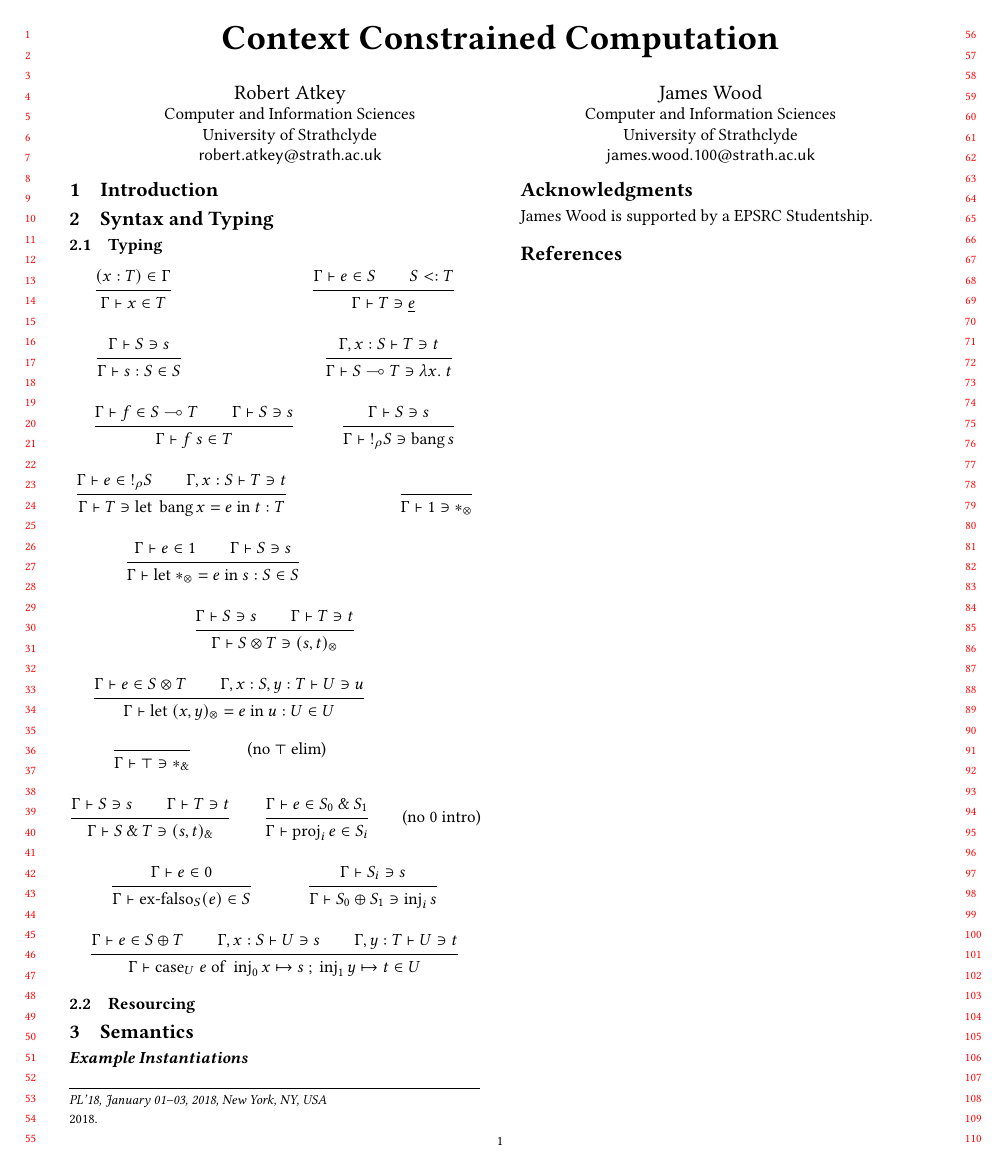
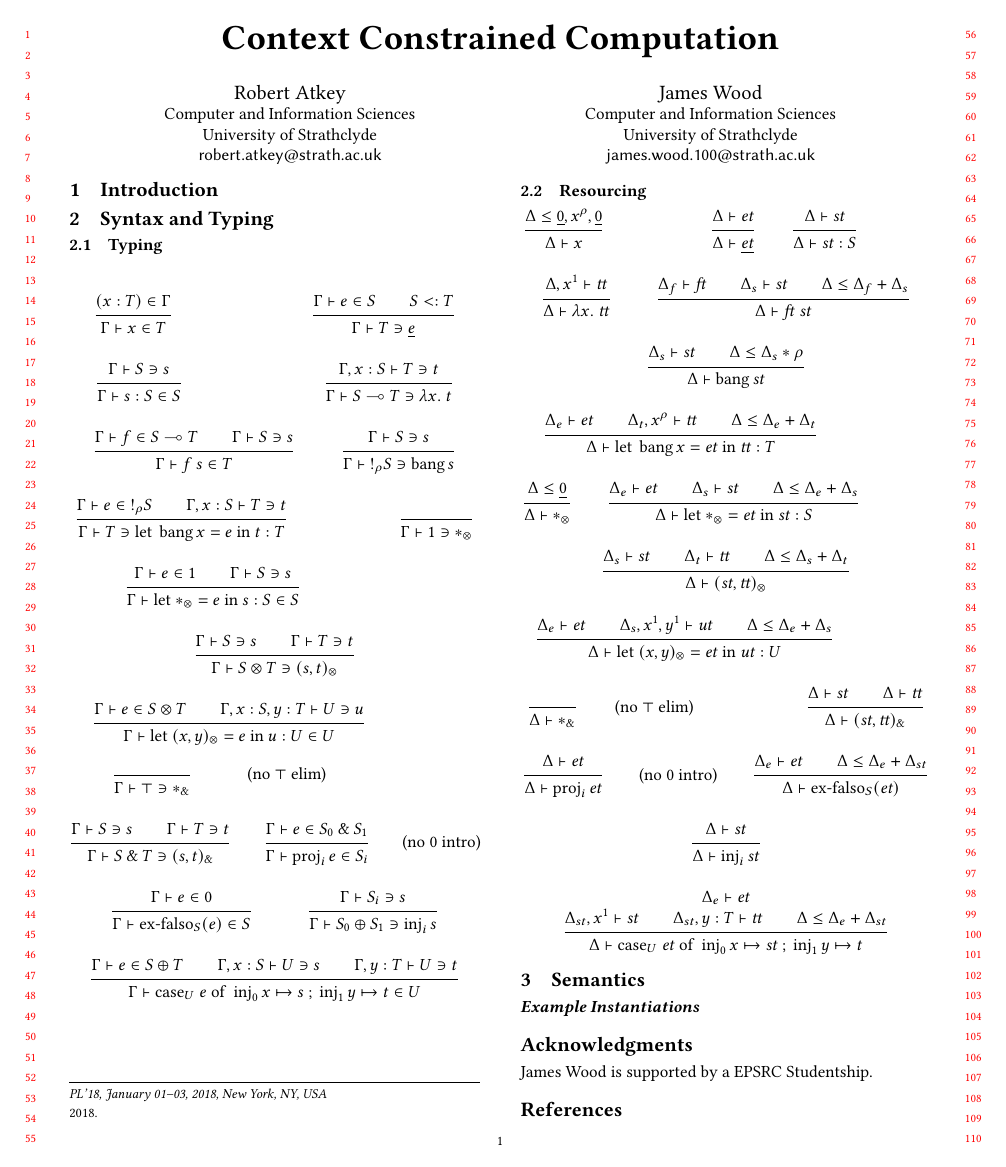
Before and after one commit to laMudri/quantitative, a LaTeX paper (tex/paper/quantitative.tex, which reads tex/paper/syntax.tex): the whole page. Compiled offline with pdfLaTeX.

Commit message:
add resourcing rules to document

```diff
--- a/tex/paper/syntax.tex
+++ b/tex/paper/syntax.tex
@@ -87,3 +87,96 @@
 \end{mathpar}
 
 \subsection{Resourcing}
+\begin{mathpar}
+  \inferrule
+  {\Delta \leq \underline 0, x^\rho, \underline 0}
+  {\Delta \vdash x}
+
+  \and
+
+  \inferrule
+  {\Delta \vdash \typed e}
+  {\Delta \vdash \emb{\typed e}}
+  \and
+  \inferrule
+  {\Delta \vdash \typed s}
+  {\Delta \vdash \ann{\typed s}{S}}
+
+  \and
+
+  \inferrule
+  {\Delta, x^1 \vdash \typed t}
+  {\Delta \vdash \lam{x}{\typed t}}
+  \and
+  \inferrule
+  {\Delta_f \vdash \typed f \\ \Delta_s \vdash \typed s
+    \\ \Delta \leq \Delta_f + \Delta_s}
+  {\Delta \vdash \app{\typed f}{\typed s}}
+
+  % TODO: annotate with types to show where \rho comes from
+  \inferrule
+  {\Delta_s \vdash \typed s \\ \Delta \leq \Delta_s * \rho}
+  {\Delta \vdash \bang{\typed s}}
+  \and
+  \inferrule
+  {\Delta_e \vdash \typed e \\ \Delta_t, x^\rho \vdash \typed t
+    \\ \Delta \leq \Delta_e + \Delta_t}
+  {\Delta \vdash \bm{T}{\typed e}{x}{\typed t}}
+
+  \and
+
+  \inferrule
+  {\Delta \leq \underline 0}
+  {\Delta \vdash \unit}
+  \and
+  \inferrule
+  {\Delta_e \vdash \typed e \\ \Delta_s \vdash \typed s
+    \\ \Delta \leq \Delta_e + \Delta_s}
+  {\Delta \vdash \del{S}{\typed e}{\typed s}}
+
+  \and
+
+  \inferrule
+  {\Delta_s \vdash \typed s \\ \Delta_t \vdash \typed t
+    \\ \Delta \leq \Delta_s + \Delta_t}
+  {\Delta \vdash \ten{\typed s}{\typed t}}
+  \and
+  \inferrule
+  {\Delta_e \vdash \typed e \\ \Delta_s, x^1, y^1 \vdash \typed u
+    \\ \Delta \leq \Delta_e + \Delta_s}
+  {\Delta \vdash \prm{U}{\typed e}{x}{y}{\typed u}}
+
+  \and
+
+  \inferrule
+  { }
+  {\Delta \vdash \eat}
+  \and
+  \text{(no $\withTOne$ elim)}
+
+  \and
+
+  \inferrule
+  {\Delta \vdash \typed s \\ \Delta \vdash \typed t}
+  {\Delta \vdash \wth{\typed s}{\typed t}}
+  \and
+  \inferrule
+  {\Delta \vdash \typed e}
+  {\Delta \vdash \proj{i}{\typed e}}
+
+  \text{(no $\sumTZero$ intro)}
+  \and
+  \inferrule
+  {\Delta_e \vdash \typed e \\ \Delta \leq \Delta_e + \Delta_{st}}
+  {\Delta \vdash \exf{S}{\typed e}}
+
+  \inferrule
+  {\Delta \vdash \typed s}
+  {\Delta \vdash \inj{i}{\typed s}}
+  \and
+  \inferrule
+  {\Delta_e \vdash \typed e
+    \\ \Delta_{st}, x^1 \vdash \typed s \\ \Delta_{st}, y : T \vdash \typed t
+    \\ \Delta \leq \Delta_e + \Delta_{st}}
+  {\Delta \vdash \cse{U}{\typed e}{x}{\typed s}{y}{t}}
+\end{mathpar}
```
